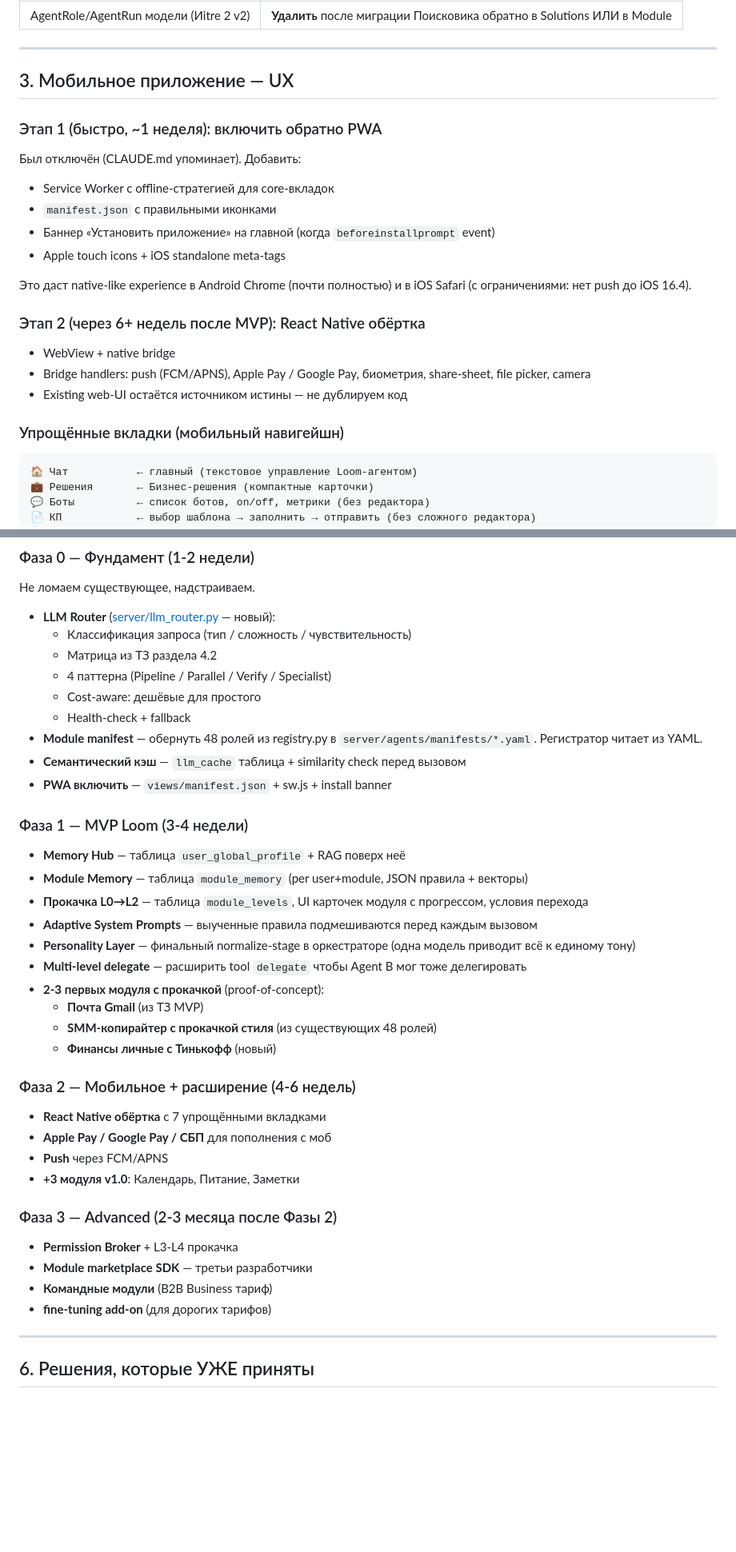
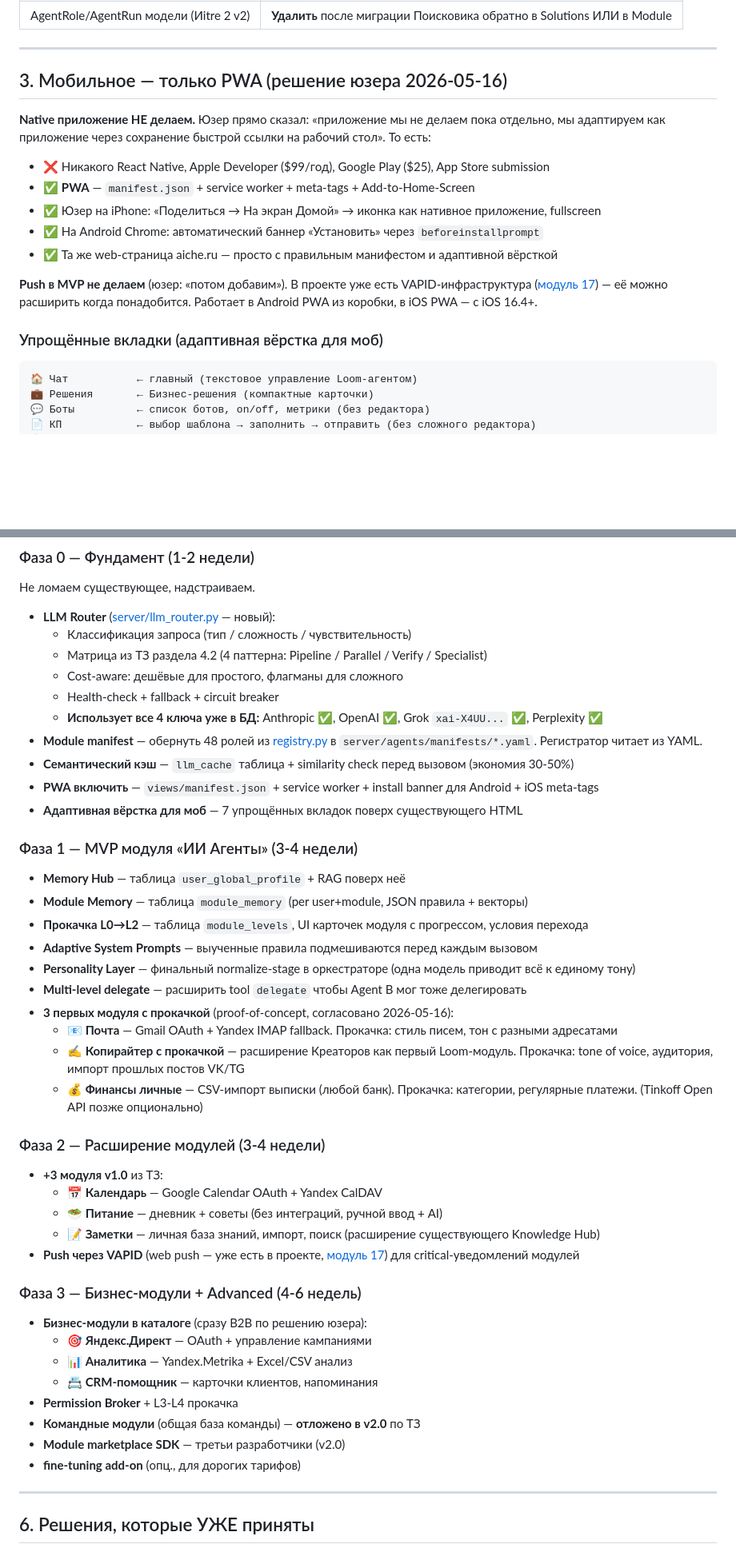
Before and after one commit to VidyakovD/AI-CHE, a Markdown page: docs/modules/23-agents-modular-roadmap.md, 2 parts joined by grey strips. Shown at 80% size. Rendered like a GitHub page; blank space fills up the shorter version.

````diff
--- a/docs/modules/23-project-loom-roadmap.md
+++ b/docs/modules/23-agents-modular-roadmap.md
@@ -125,25 +125,19 @@
 
 ---
 
-## 3. Мобильное приложение — UX
+## 3. Мобильное — только PWA (решение юзера 2026-05-16)
 
-### Этап 1 (быстро, ~1 неделя): включить обратно PWA
+**Native приложение НЕ делаем.** Юзер прямо сказал: «приложение мы не делаем пока отдельно, мы адаптируем как приложение через сохранение быстрой ссылки на рабочий стол». То есть:
 
-Был отключён (CLAUDE.md упоминает). Добавить:
-- Service Worker с offline-стратегией для core-вкладок
-- `manifest.json` с правильными иконками
-- Баннер «Установить приложение» на главной (когда `beforeinstallprompt` event)
-- Apple touch icons + iOS standalone meta-tags
+- ❌ Никакого React Native, Apple Developer ($99/год), Google Play ($25), App Store submission
+- ✅ **PWA** — `manifest.json` + service worker + meta-tags + Add-to-Home-Screen
+- ✅ Юзер на iPhone: «Поделиться → На экран Домой» → иконка как нативное приложение, fullscreen
+- ✅ На Android Chrome: автоматический баннер «Установить» через `beforeinstallprompt`
+- ✅ Та же web-страница aiche.ru — просто с правильным манифестом и адаптивной вёрсткой
 
-Это даст native-like experience в Android Chrome (почти полностью) и в iOS Safari (с ограничениями: нет push до iOS 16.4).
+**Push в MVP не делаем** (юзер: «потом добавим»). В проекте уже есть VAPID-инфраструктура ([модуль 17](17-push.md)) — её можно расширить когда понадобится. Работает в Android PWA из коробки, в iOS PWA — с iOS 16.4+.
 
-### Этап 2 (через 6+ недель после MVP): React Native обёртка
-
-- WebView + native bridge
-- Bridge handlers: push (FCM/APNS), Apple Pay / Google Pay, биометрия, share-sheet, file picker, camera
-- Existing web-UI остаётся источником истины — не дублируем код
-
-### Упрощённые вкладки (мобильный навигейшн)
+### Упрощённые вкладки (адаптивная вёрстка для моб)
 
 ```
 🏠 Чат           ← главный (текстовое управление Loom-агентом)
@@ -228,15 +222,16 @@
 
 - **LLM Router** ([server/llm_router.py](../../server/llm_router.py) — новый):
   - Классификация запроса (тип / сложность / чувствительность)
-  - Матрица из ТЗ раздела 4.2
-  - 4 паттерна (Pipeline / Parallel / Verify / Specialist)
-  - Cost-aware: дешёвые для простого
-  - Health-check + fallback
-- **Module manifest** — обернуть 48 ролей из registry.py в `server/agents/manifests/*.yaml`. Регистратор читает из YAML.
-- **Семантический кэш** — `llm_cache` таблица + similarity check перед вызовом
-- **PWA включить** — `views/manifest.json` + sw.js + install banner
+  - Матрица из ТЗ раздела 4.2 (4 паттерна: Pipeline / Parallel / Verify / Specialist)
+  - Cost-aware: дешёвые для простого, флагманы для сложного
+  - Health-check + fallback + circuit breaker
+  - **Использует все 4 ключа уже в БД:** Anthropic ✅, OpenAI ✅, Grok `xai-X4UU...` ✅, Perplexity ✅
+- **Module manifest** — обернуть 48 ролей из [registry.py](../../server/agents/registry.py) в `server/agents/manifests/*.yaml`. Регистратор читает из YAML.
+- **Семантический кэш** — `llm_cache` таблица + similarity check перед вызовом (экономия 30-50%)
+- **PWA включить** — `views/manifest.json` + service worker + install banner для Android + iOS meta-tags
+- **Адаптивная вёрстка для моб** — 7 упрощённых вкладок поверх существующего HTML
 
-### Фаза 1 — MVP Loom (3-4 недели)
+### Фаза 1 — MVP модуля «ИИ Агенты» (3-4 недели)
 
 - **Memory Hub** — таблица `user_global_profile` + RAG поверх неё
 - **Module Memory** — таблица `module_memory` (per user+module, JSON правила + векторы)
@@ -244,24 +239,29 @@
 - **Adaptive System Prompts** — выученные правила подмешиваются перед каждым вызовом
 - **Personality Layer** — финальный normalize-stage в оркестраторе (одна модель приводит всё к единому тону)
 - **Multi-level delegate** — расширить tool `delegate` чтобы Agent B мог тоже делегировать
-- **2-3 первых модуля с прокачкой** (proof-of-concept):
-  - **Почта Gmail** (из ТЗ MVP)
-  - **SMM-копирайтер с прокачкой стиля** (из существующих 48 ролей)
-  - **Финансы личные с Тинькофф** (новый)
+- **3 первых модуля с прокачкой** (proof-of-concept, согласовано 2026-05-16):
+  - **📧 Почта** — Gmail OAuth + Yandex IMAP fallback. Прокачка: стиль писем, тон с разными адресатами
+  - **✍️ Копирайтер с прокачкой** — расширение Креаторов как первый Loom-модуль. Прокачка: tone of voice, аудитория, импорт прошлых постов VK/TG
+  - **💰 Финансы личные** — CSV-импорт выписки (любой банк). Прокачка: категории, регулярные платежи. (Tinkoff Open API позже опционально)
 
-### Фаза 2 — Мобильное + расширение (4-6 недель)
+### Фаза 2 — Расширение модулей (3-4 недели)
 
-- **React Native обёртка** с 7 упрощёнными вкладками
-- **Apple Pay / Google Pay / СБП** для пополнения с моб
-- **Push** через FCM/APNS
-- **+3 модуля v1.0**: Календарь, Питание, Заметки
+- **+3 модуля v1.0** из ТЗ:
+  - **📅 Календарь** — Google Calendar OAuth + Yandex CalDAV
+  - **🥗 Питание** — дневник + советы (без интеграций, ручной ввод + AI)
+  - **📝 Заметки** — личная база знаний, импорт, поиск (расширение существующего Knowledge Hub)
+- **Push через VAPID** (web push — уже есть в проекте, [модуль 17](17-push.md)) для critical-уведомлений модулей
 
-### Фаза 3 — Advanced (2-3 месяца после Фазы 2)
+### Фаза 3 — Бизнес-модули + Advanced (4-6 недель)
 
+- **Бизнес-модули в каталоге** (сразу B2B по решению юзера):
+  - **🎯 Яндекс.Директ** — OAuth + управление кампаниями
+  - **📊 Аналитика** — Yandex.Metrika + Excel/CSV анализ
+  - **📇 CRM-помощник** — карточки клиентов, напоминания
 - **Permission Broker** + L3-L4 прокачка
-- **Module marketplace SDK** — третьи разработчики
-- **Командные модули** (B2B Business тариф)
-- **fine-tuning add-on** (для дорогих тарифов)
+- **Командные модули** (общая база команды) — **отложено в v2.0** по ТЗ
+- **Module marketplace SDK** — третьи разработчики (v2.0)
+- **fine-tuning add-on** (опц., для дорогих тарифов)
 
 ---
 
````
Also changed, not shown: other parts of docs/modules/23-agents-modular-roadmap.md (+20 -16 lines), CLAUDE.md (+5 -5 lines), TODO_NEXT.md (+5 -3 lines).
